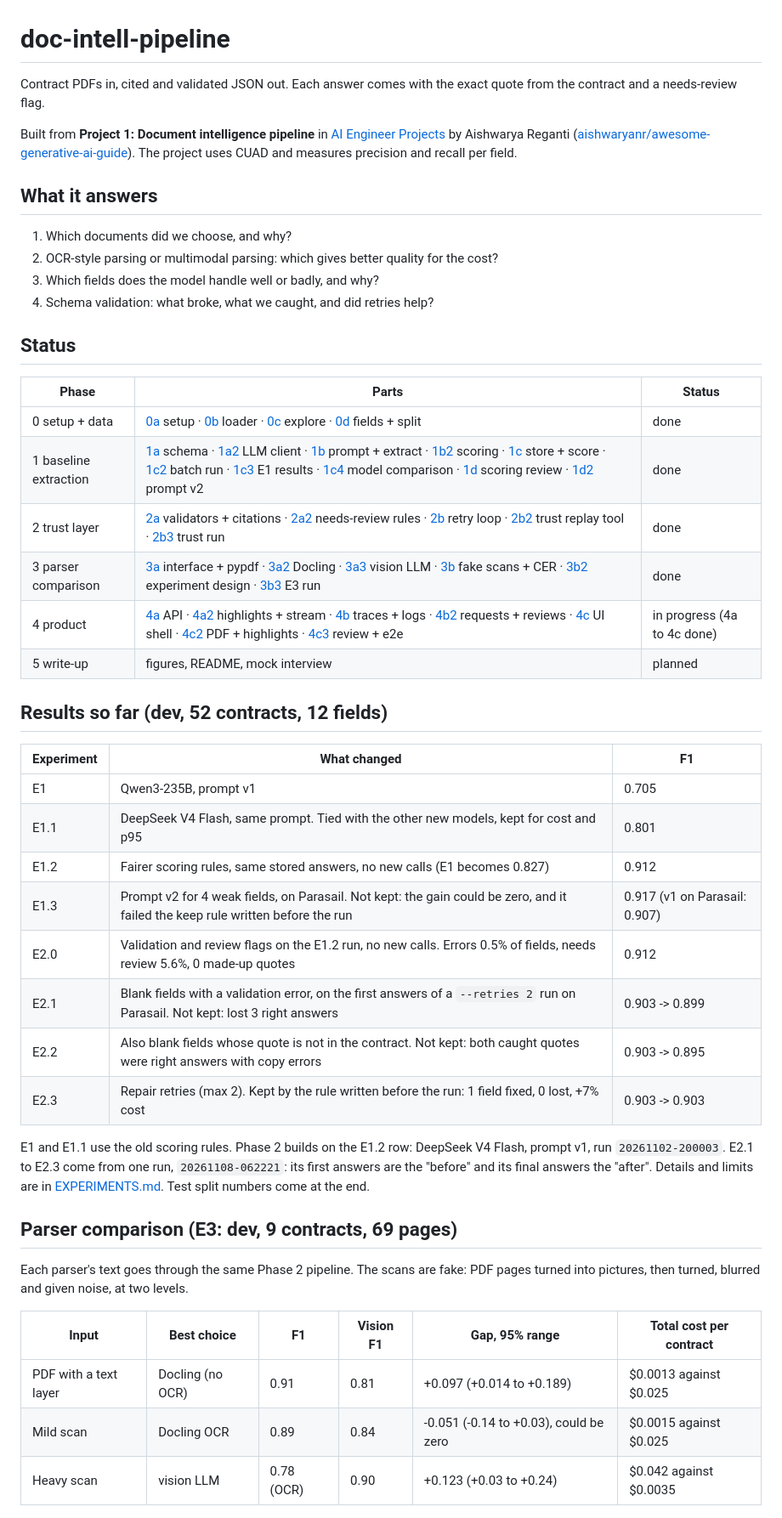
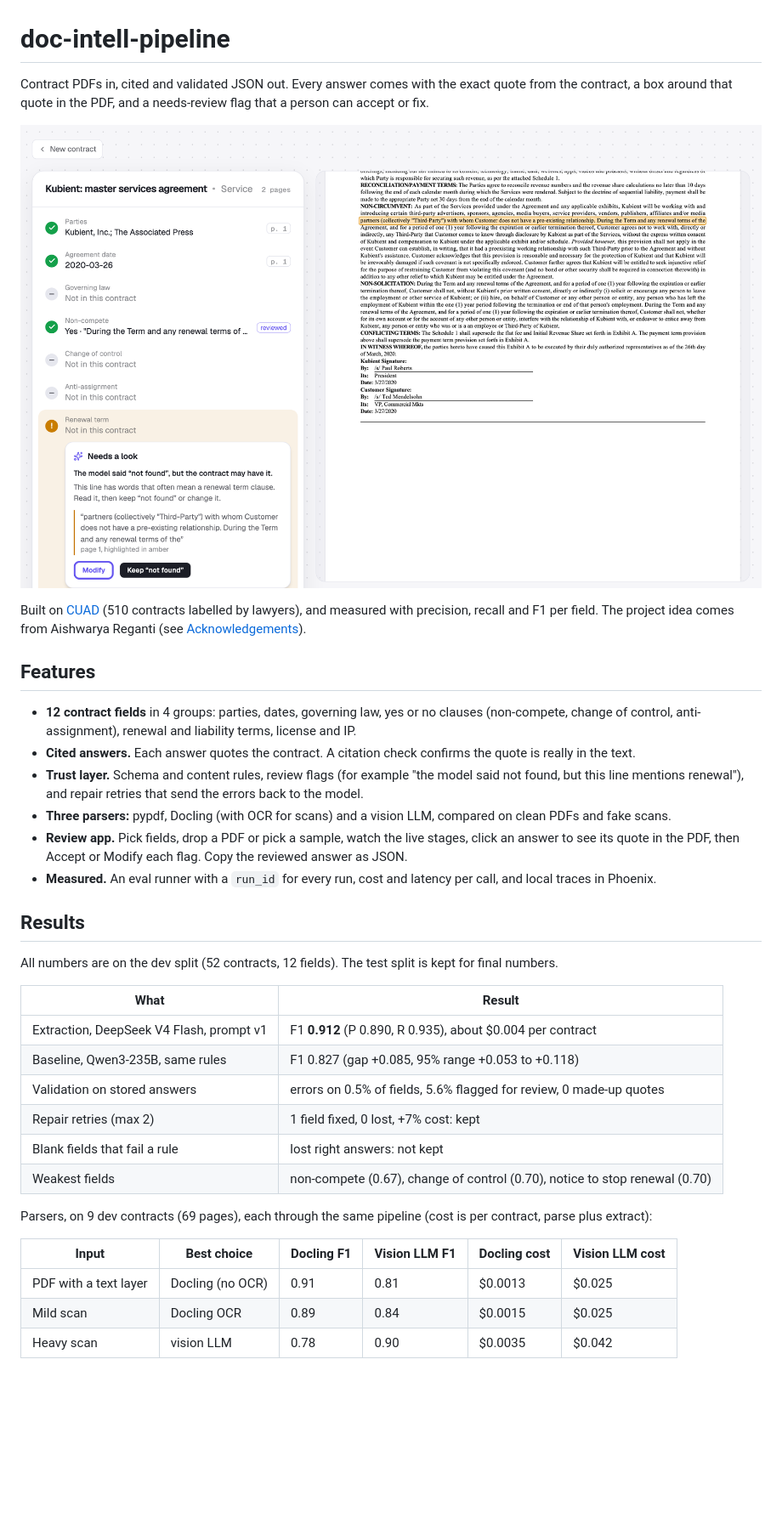
Before and after one commit to srikarspace/doc-intell-pipeline, a Markdown page: README.md, the part around one of its changes. Shown at 85% size. Drawn GitHub-style; pictures changed too: figures/app.png (added); blank space fills up the shorter version.

Commit message:
update: clean project and readme

```diff
--- a/README.md
+++ b/README.md
@@ -1,55 +1,45 @@
 # doc-intell-pipeline
 
-Contract PDFs in, cited and validated JSON out. Each answer comes with the exact quote from the contract and a needs-review flag.
+Contract PDFs in, cited and validated JSON out. Every answer comes with the exact quote from the contract, a box
+around that quote in the PDF, and a needs-review flag that a person can accept or fix.
 
-Built from **Project 1: Document intelligence pipeline** in [AI Engineer Projects](https://github.com/aishwaryanr/awesome-generative-ai-guide/blob/main/youtube/ai-engineer-projects.md) by Aishwarya Reganti ([aishwaryanr/awesome-generative-ai-guide](https://github.com/aishwaryanr/awesome-generative-ai-guide)). The project uses CUAD and measures precision and recall per field.
+![The app: answers on the left, the contract on the right, a flagged field under review](figures/app.png)
 
-## What it answers
+Built on [CUAD](https://www.atticusprojectai.org/cuad) (510 contracts labelled by lawyers), and measured with
+precision, recall and F1 per field. The project idea comes from Aishwarya Reganti (see [Acknowledgements](#acknowledgements)).
 
-1. Which documents did we choose, and why?
-2. OCR-style parsing or multimodal parsing: which gives better quality for the cost?
-3. Which fields does the model handle well or badly, and why?
-4. Schema validation: what broke, what we caught, and did retries help?
+## Features
 
-## Status
+- **12 contract fields** in 4 groups: parties, dates, governing law, yes or no clauses (non-compete, change of
+  control, anti-assignment), renewal and liability terms, license and IP.
+- **Cited answers.** Each answer quotes the contract. A citation check confirms the quote is really in the text.
+- **Trust layer.** Schema and content rules, review flags (for example "the model said not found, but this line
+  mentions renewal"), and repair retries that send the errors back to the model.
+- **Three parsers:** pypdf, Docling (with OCR for scans) and a vision LLM, compared on clean PDFs and fake scans.
+- **Review app.** Pick fields, drop a PDF or pick a sample, watch the live stages, click an answer to see its quote in
+  the PDF, then Accept or Modify each flag. Copy the reviewed answer as JSON.
+- **Measured.** An eval runner with a `run_id` for every run, cost and latency per call, and local traces in Phoenix.
 
-| Phase | Parts | Status |
-|---|---|---|
-| 0 setup + data | [0a](./learn/phase-0a.md) setup · [0b](./learn/phase-0b.md) loader · [0c](./learn/phase-0c.md) explore · [0d](./learn/phase-0d.md) fields + split | done |
-| 1 baseline extraction | [1a](./learn/phase-1a.md) schema · [1a2](./learn/phase-1a2.md) LLM client · [1b](./learn/phase-1b.md) prompt + extract · [1b2](./learn/phase-1b2.md) scoring · [1c](./learn/phase-1c.md) store + score · [1c2](./learn/phase-1c2.md) batch run · [1c3](./learn/phase-1c3.md) E1 results · [1c4](./learn/phase-1c4.md) model comparison · [1d](./learn/phase-1d.md) scoring review · [1d2](./learn/phase-1d2.md) prompt v2 | done |
-| 2 trust layer | [2a](./learn/phase-2a.md) validators + citations · [2a2](./learn/phase-2a2.md) needs-review rules · [2b](./learn/phase-2b.md) retry loop · [2b2](./learn/phase-2b2.md) trust replay tool · [2b3](./learn/phase-2b3.md) trust run | done |
-| 3 parser comparison | [3a](./learn/phase-3a.md) interface + pypdf · [3a2](./learn/phase-3a2.md) Docling · [3a3](./learn/phase-3a3.md) vision LLM · [3b](./learn/phase-3b.md) fake scans + CER · [3b2](./learn/phase-3b2.md) experiment design · [3b3](./learn/phase-3b3.md) E3 run | done |
-| 4 product | [4a](./learn/phase-4a.md) API · [4a2](./learn/phase-4a2.md) highlights + stream · [4b](./learn/phase-4b.md) traces + logs · [4b2](./learn/phase-4b2.md) requests + reviews · [4c](./learn/phase-4c.md) UI shell · [4c2](./learn/phase-4c2.md) PDF + highlights · [4c3](./learn/phase-4c3.md) review + e2e | in progress (4a to 4c done) |
-| 5 write-up | figures, README, mock interview | planned |
+## Results
 
-## Results so far (dev, 52 contracts, 12 fields)
+All numbers are on the dev split (52 contracts, 12 fields). The test split is kept for final numbers.
 
-| Experiment | What changed | F1 |
-|---|---|---|
-| E1 | Qwen3-235B, prompt v1 | 0.705 |
-| E1.1 | DeepSeek V4 Flash, same prompt. Tied with the other new models, kept for cost and p95 | 0.801 |
-| E1.2 | Fairer scoring rules, same stored answers, no new calls (E1 becomes 0.827) | 0.912 |
-| E1.3 | Prompt v2 for 4 weak fields, on Parasail. Not kept: the gain could be zero, and it failed the keep rule written before the run | 0.917 (v1 on Parasail: 0.907) |
-| E2.0 | Validation and review flags on the E1.2 run, no new calls. Errors 0.5% of fields, needs review 5.6%, 0 made-up quotes | 0.912 |
-| E2.1 | Blank fields with a validation error, on the first answers of a `--retries 2` run on Parasail. Not kept: lost 3 right answers | 0.903 -> 0.899 |
-| E2.2 | Also blank fields whose quote is not in the contract. Not kept: both caught quotes were right answers with copy errors | 0.903 -> 0.895 |
-| E2.3 | Repair retries (max 2). Kept by the rule written before the run: 1 field fixed, 0 lost, +7% cost | 0.903 -> 0.903 |
+| What | Result |
+|---|---|
+| Extraction, DeepSeek V4 Flash, prompt v1 | F1 **0.912** (P 0.890, R 0.935), about $0.004 per contract |
+| Baseline, Qwen3-235B, same rules | F1 0.827 (gap +0.085, 95% range +0.053 to +0.118) |
+| Validation on stored answers | errors on 0.5% of fields, 5.6% flagged for review, 0 made-up quotes |
+| Repair retries (max 2) | 1 field fixed, 0 lost, +7% cost: kept |
+| Blank fields that fail a rule | lost right answers: not kept |
+| Weakest fields | non-compete (0.67), change of control (0.70), notice to stop renewal (0.70) |
 
-E1 and E1.1 use the old scoring rules. Phase 2 builds on the E1.2 row: DeepSeek V4 Flash, prompt v1,
-run `20261102-200003`. E2.1 to E2.3 come from one run, `20261108-062221`: its first answers are the
-"before" and its final answers the "after". Details and limits are in [EXPERIMENTS.md](./EXPERIMENTS.md).
-Test split numbers come at the end.
+Parsers, on 9 dev contracts (69 pages), each through the same pipeline (cost is per contract, parse plus extract):
 
-## Parser comparison (E3: dev, 9 contracts, 69 pages)
-
-Each parser's text goes through the same Phase 2 pipeline. The scans are fake: PDF pages turned into pictures, then
-turned, blurred and given noise, at two levels.
-
-| Input | Best choice | F1 | Vision F1 | Gap, 95% range | Total cost per contract |
+| Input | Best choice | Docling F1 | Vision LLM F1 | Docling cost | Vision LLM cost |
 |---|---|---|---|---|---|
-| PDF with a text layer | Docling (no OCR) | 0.91 | 0.81 | +0.097 (+0.014 to +0.189) | $0.0013 against $0.025 |
-| Mild scan | Docling OCR | 0.89 | 0.84 | -0.051 (-0.14 to +0.03), could be zero | $0.0015 against $0.025 |
-| Heavy scan | vision LLM | 0.78 (OCR) | 0.90 | +0.123 (+0.03 to +0.24) | $0.042 against $0.0035 |
+| PDF with a text layer | Docling (no OCR) | 0.91 | 0.81 | $0.0013 | $0.025 |
+| Mild scan | Docling OCR | 0.89 | 0.84 | $0.0015 | $0.025 |
+| Heavy scan | vision LLM | 0.78 | 0.90 | $0.0035 | $0.042 |
 
 ![Quality against cost for each scan condition](figures/e3_quality_cost.png)
 
```
Also changed, not shown: other parts of README.md (+120 -58 lines), PLAN.md (+23 -19 lines), gaps.md (deleted, +0 -27 lines), 4 other files.
